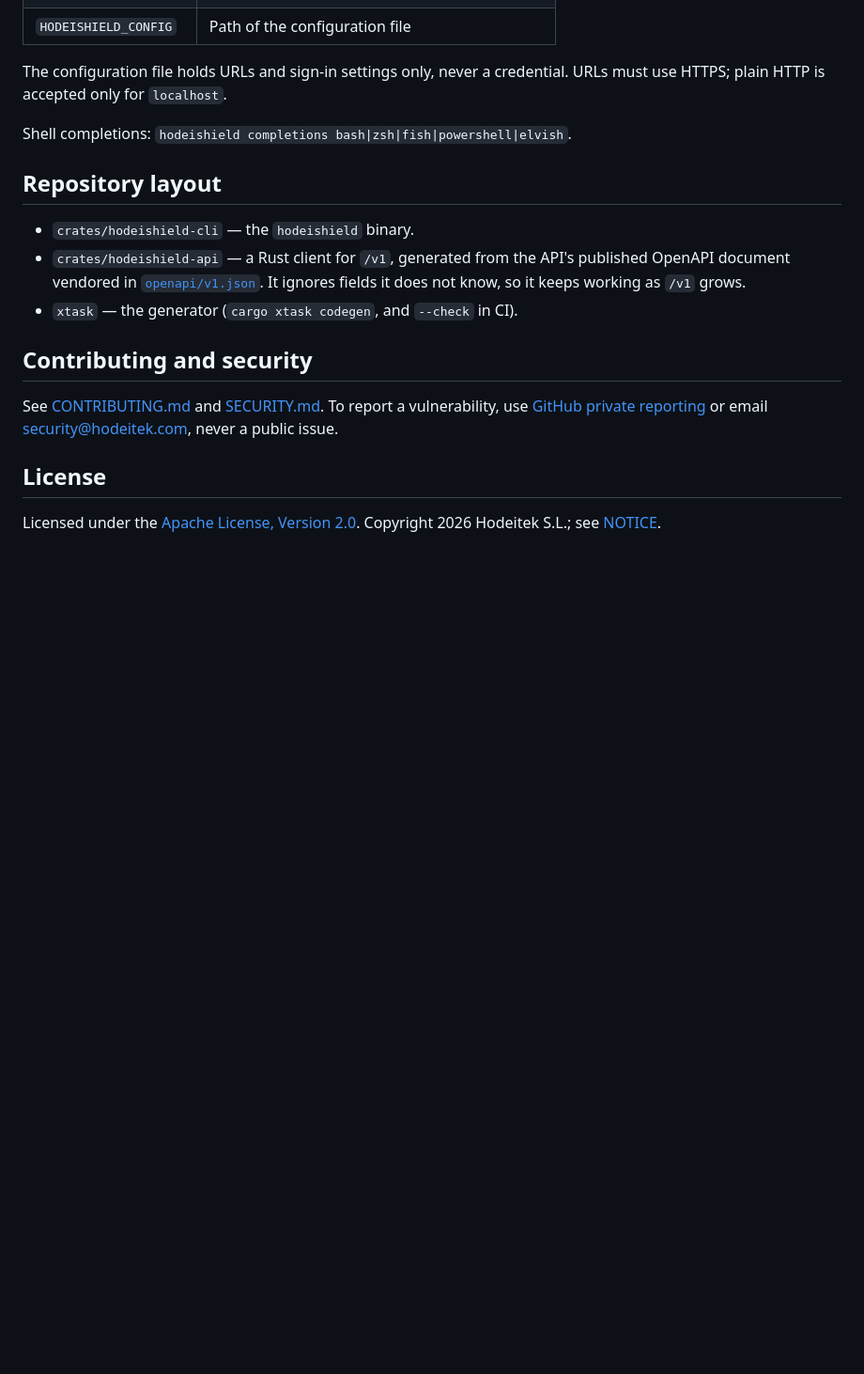
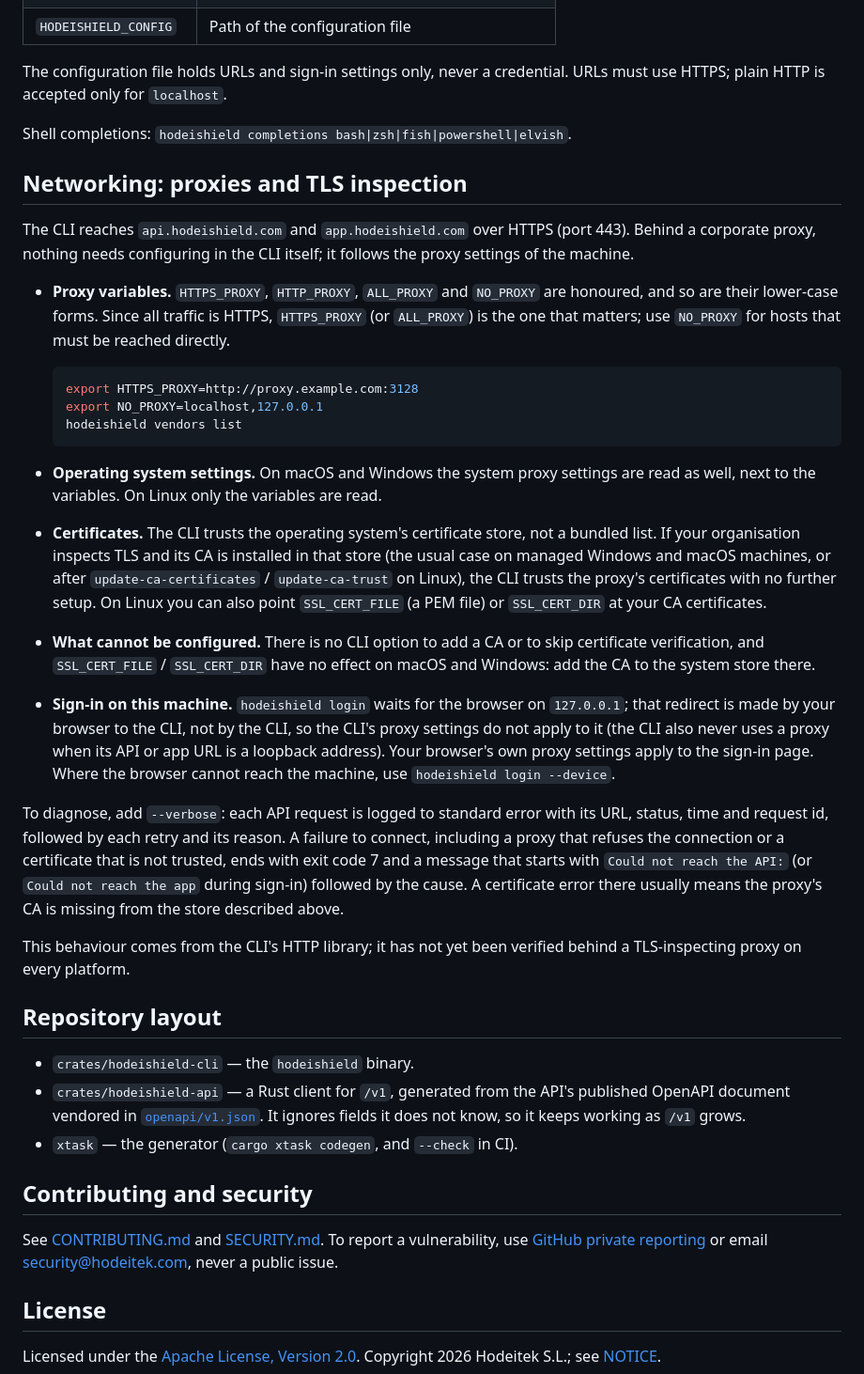
Before and after one commit to Hodeitek/hodeishield-cli, a Markdown page: README.md, the part around the change. Shown at 94% size. Drawn GitHub-style; blank space fills up the shorter version.

Commit message:
Document proxies and TLS inspection
Signed-off-by: d0ubl3g <48954024+d0ubl3g@users.noreply.github.com>

````diff
--- a/README.md
+++ b/README.md
@@ -353,6 +353,48 @@ plain HTTP is accepted only for `localhost`.
 
 Shell completions: `hodeishield completions bash|zsh|fish|powershell|elvish`.
 
+## Networking: proxies and TLS inspection
+
+The CLI reaches `api.hodeishield.com` and `app.hodeishield.com` over HTTPS (port 443). Behind a
+corporate proxy, nothing needs configuring in the CLI itself; it follows the proxy settings of the
+machine.
+
+- **Proxy variables.** `HTTPS_PROXY`, `HTTP_PROXY`, `ALL_PROXY` and `NO_PROXY` are honoured, and so
+  are their lower-case forms. Since all traffic is HTTPS, `HTTPS_PROXY` (or `ALL_PROXY`) is the one
+  that matters; use `NO_PROXY` for hosts that must be reached directly.
+
+  ```sh
+  export HTTPS_PROXY=http://proxy.example.com:3128
+  export NO_PROXY=localhost,127.0.0.1
+  hodeishield vendors list
+  ```
+
+- **Operating system settings.** On macOS and Windows the system proxy settings are read as well,
+  next to the variables. On Linux only the variables are read.
+- **Certificates.** The CLI trusts the operating system's certificate store, not a bundled list. If
+  your organisation inspects TLS and its CA is installed in that store (the usual case on managed
+  Windows and macOS machines, or after `update-ca-certificates` / `update-ca-trust` on Linux), the
+  CLI trusts the proxy's certificates with no further setup. On Linux you can also point
+  `SSL_CERT_FILE` (a PEM file) or `SSL_CERT_DIR` at your CA certificates.
+- **What cannot be configured.** There is no CLI option to add a CA or to skip certificate
+  verification, and `SSL_CERT_FILE` / `SSL_CERT_DIR` have no effect on macOS and Windows: add the CA
+  to the system store there.
+- **Sign-in on this machine.** `hodeishield login` waits for the browser on `127.0.0.1`; that
+  redirect is made by your browser to the CLI, not by the CLI, so the CLI's proxy settings do not
+  apply to it (the CLI also never uses a proxy when its API or app URL is a loopback address). Your
+  browser's own proxy settings apply to the sign-in page. Where the browser cannot reach the
+  machine, use `hodeishield login --device`.
+
+To diagnose, add `--verbose`: each API request is logged to standard error with its URL, status,
+time and request id, followed by each retry and its reason. A failure to connect, including a proxy
+that refuses the connection or a certificate that is not trusted, ends with exit code 7 and a
+message that starts with `Could not reach the API:` (or `Could not reach the app` during sign-in)
+followed by the cause. A certificate error there usually means the proxy's CA is missing from the
+store described above.
+
+This behaviour comes from the CLI's HTTP library; it has not yet been verified behind a
+TLS-inspecting proxy on every platform.
+
 ## Repository layout
 
 - `crates/hodeishield-cli` — the `hodeishield` binary.
````
